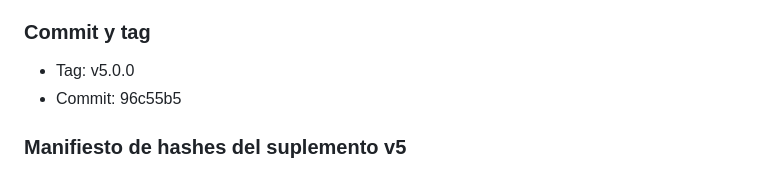
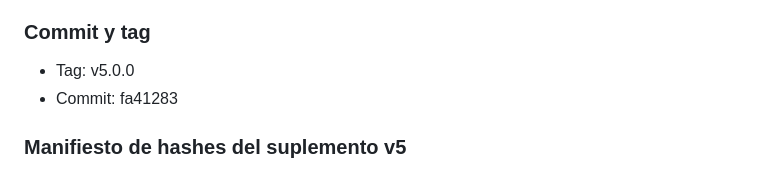
Before and after one commit to Leesintheblindmonk1999/sas-multimetric-tribunal, a Markdown page: CHANGELOG.md, the part around the change. GitHub-like rendering.

Commit message:
v5: changelog commit hash fix (fa41283)

```diff
--- a/CHANGELOG.md
+++ b/CHANGELOG.md
@@ -857,7 +857,7 @@ justifica.
 
 ### Commit y tag
 - Tag: v5.0.0
-- Commit: 96c55b5
+- Commit: fa41283
 
 ### Manifiesto de hashes del suplemento v5
 - ablation_averaging_vs_multiplicative.json: D14C7F9B95E5BB08C77CE12F0779F9B6B3490355361B4A1D48A56A1F8D2585C3
```
